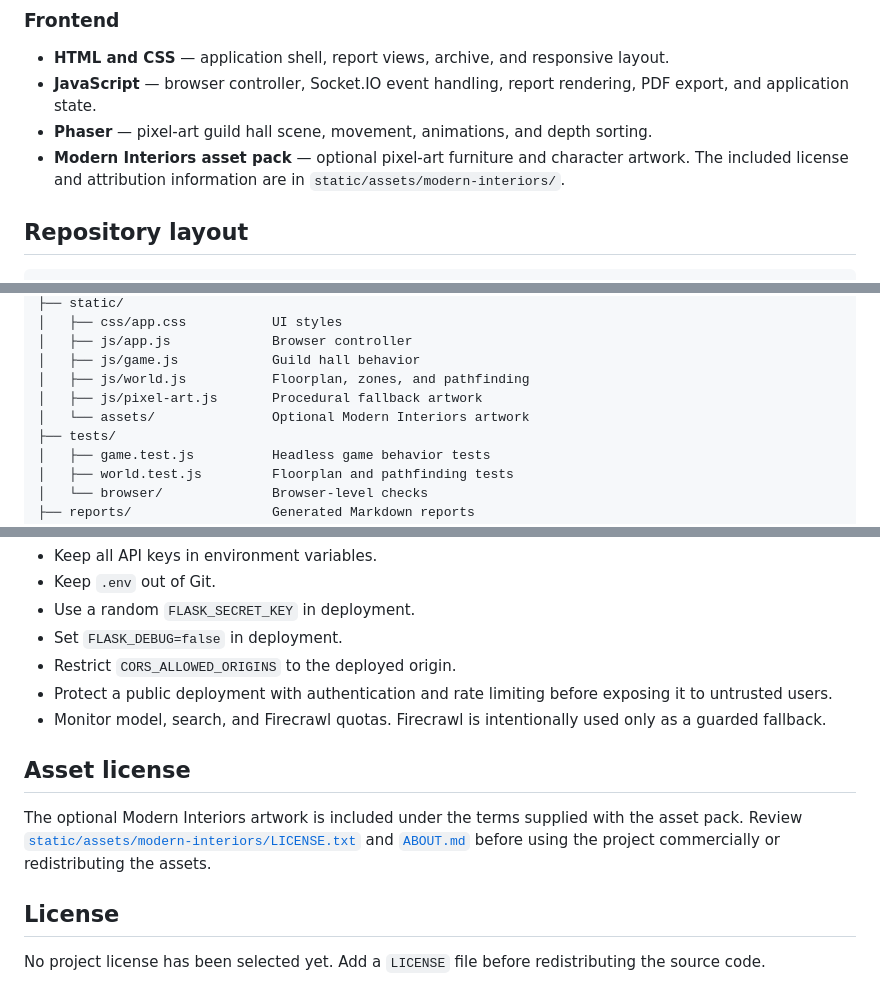
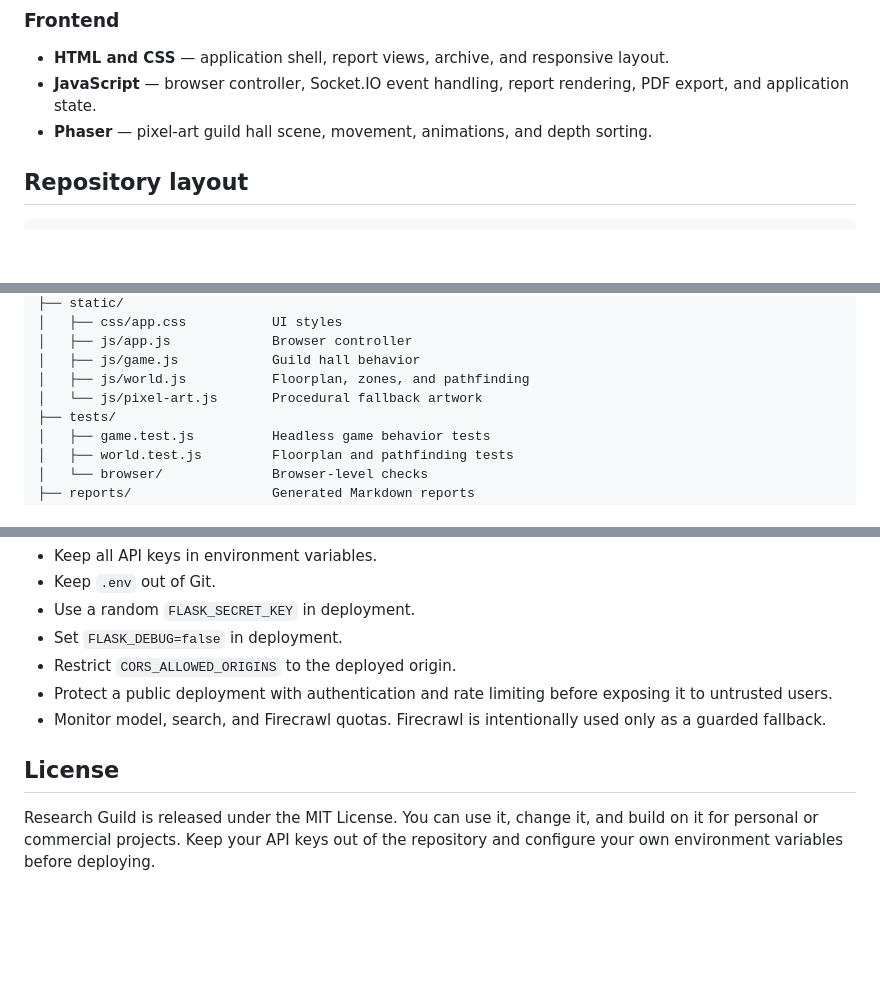
Before and after one commit to lightning950/Research-Guild, a Markdown page: README.md, 3 parts joined by grey strips. Drawn GitHub-style; blank space fills up the shorter version.

```diff
--- a/README.md
+++ b/README.md
@@ -117,9 +117,6 @@ flowchart TB
   rendering, PDF export, and application state.
 - **Phaser** — pixel-art guild hall scene, movement, animations, and depth
   sorting.
-- **Modern Interiors asset pack** — optional pixel-art furniture and character
-  artwork. The included license and attribution information are in
-  `static/assets/modern-interiors/`.
 
 ## Repository layout
 
@@ -137,8 +134,7 @@ flowchart TB
 │   ├── js/app.js             Browser controller
 │   ├── js/game.js            Guild hall behavior
 │   ├── js/world.js           Floorplan, zones, and pathfinding
-│   ├── js/pixel-art.js       Procedural fallback artwork
-│   └── assets/               Optional Modern Interiors artwork
+│   └── js/pixel-art.js       Procedural fallback artwork
 ├── tests/
 │   ├── game.test.js          Headless game behavior tests
 │   ├── world.test.js         Floorplan and pathfinding tests
@@ -250,15 +246,8 @@ storage, or a database.
 - Monitor model, search, and Firecrawl quotas. Firecrawl is intentionally used
   only as a guarded fallback.
 
-## Asset license
-
-The optional Modern Interiors artwork is included under the terms supplied with
-the asset pack. Review
-[`static/assets/modern-interiors/LICENSE.txt`](static/assets/modern-interiors/LICENSE.txt)
-and [`ABOUT.md`](static/assets/modern-interiors/ABOUT.md) before using the
-project commercially or redistributing the assets.
-
 ## License
 
-No project license has been selected yet. Add a `LICENSE` file before
-redistributing the source code.
+Research Guild is released under the MIT License. You can use it, change it,
+and build on it for personal or commercial projects. Keep your API keys out of
+the repository and configure your own environment variables before deploying.
```
